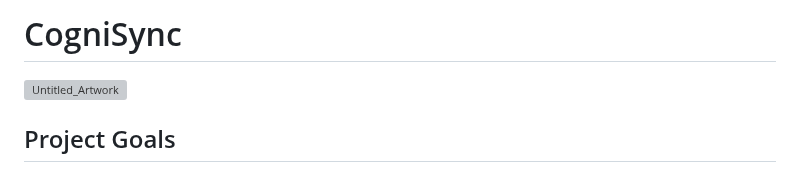
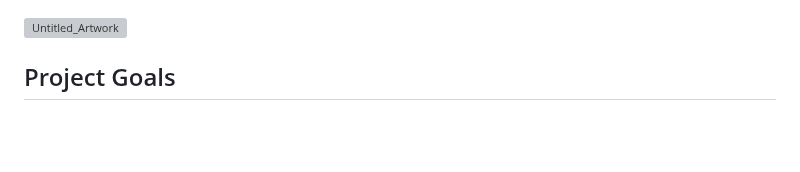
Before and after one commit to stevensryanw/CogniSync, a Markdown page: README.md, the part around the change. GitHub-like rendering; blank space fills up the shorter version; grey boxes are pictures that could not be loaded.

```diff
--- a/README.md
+++ b/README.md
@@ -1,4 +1,3 @@
-# CogniSync
 ![Untitled_Artwork](https://github.com/stevensryanw/CogniSync/assets/70183326/88a7294b-9978-4d16-b423-b14074d80ce6)
 
 
```
